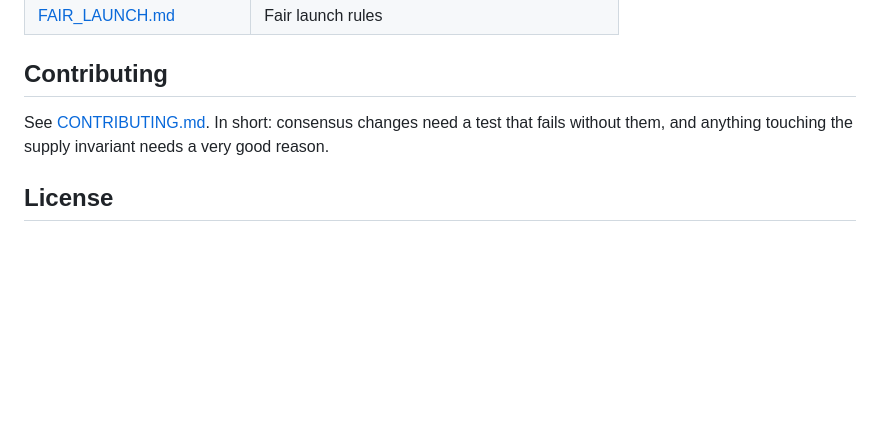
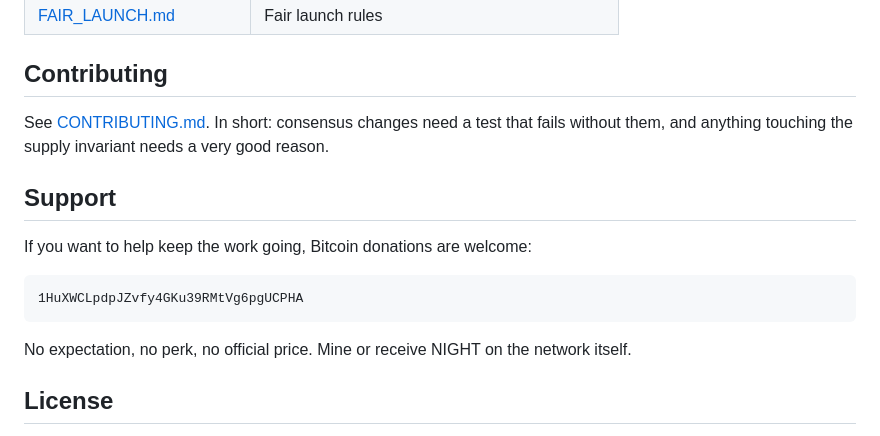
Before and after one commit to Instinctes/nightfall, a Markdown page: README.md, the part around the change. GitHub-like rendering; blank space fills up the shorter version.

Commit message:
Add a Bitcoin donation address to the README
Optional support, nothing required. The address is listed so people who
want to help can, without a perk or a price attached.

````diff
--- a/README.md
+++ b/README.md
@@ -351,6 +351,17 @@ See [CONTRIBUTING.md](CONTRIBUTING.md). In short: consensus changes need a test
 that fails without them, and anything touching the supply invariant needs a
 very good reason.
 
+## Support
+
+If you want to help keep the work going, Bitcoin donations are welcome:
+
+```
+1HuXWCLpdpJZvfy4GKu39RMtVg6pgUCPHA
+```
+
+No expectation, no perk, no official price. Mine or receive NIGHT on the
+network itself.
+
 ## License
 
 MIT **or** Apache-2.0, at your option — see [LICENSE-MIT](LICENSE-MIT) and
````
